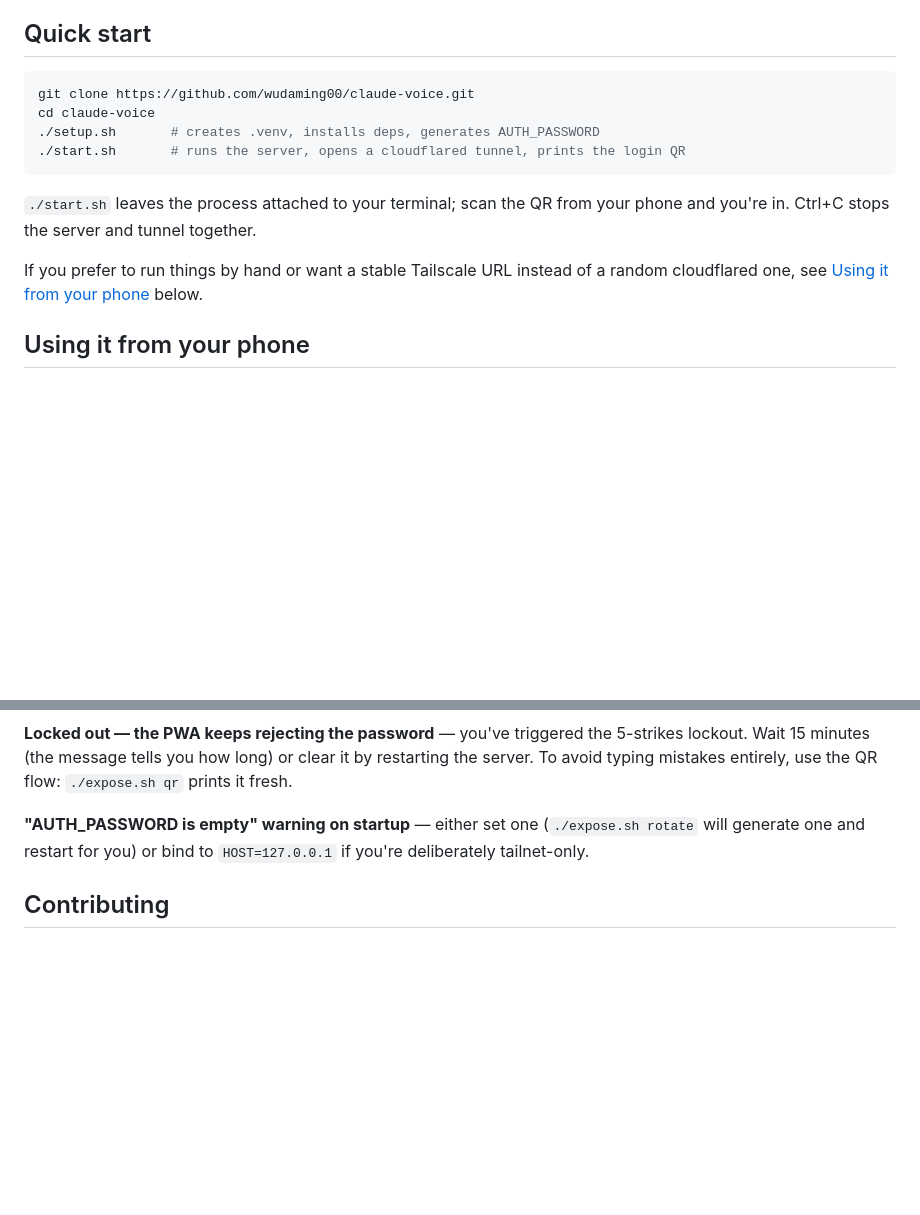
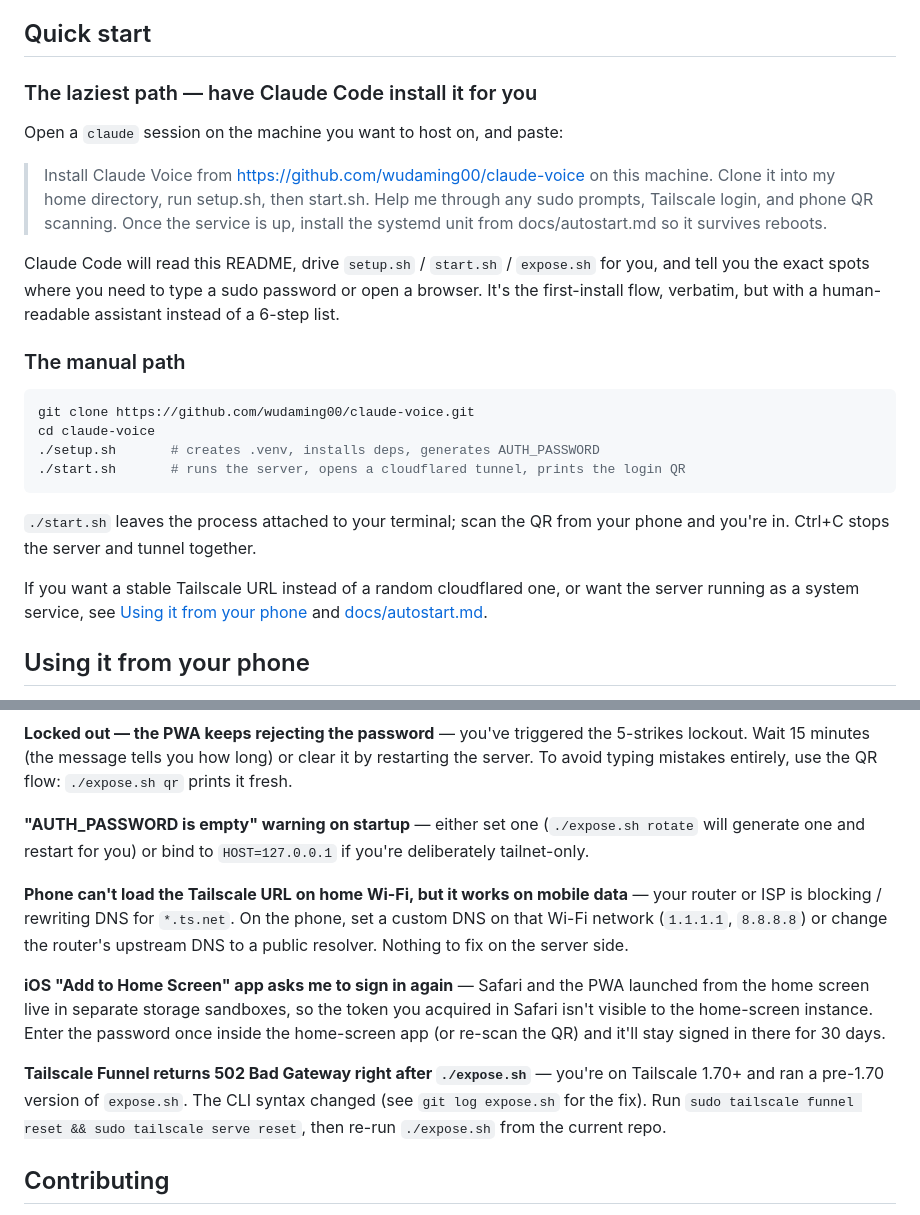
Before and after one commit to wudaming00/claude-voice, a Markdown page: README.md, 2 parts joined by grey strips. Rendered like a GitHub page; blank space fills up the shorter version.

Commit message:
README: add "ask Claude Code to install" path + three troubleshooting entries
The easiest first-install route is to paste a prompt into `claude` and
let it drive setup.sh/start.sh/expose.sh plus the sudo prompts.  Call
that out as the top option in Quick start; keep the manual recipe
below for people who like to see every command.

New troubleshooting entries for things that actually bit during
setup:

- Home Wi-Fi DNS refusing to resolve *.ts.net (fix: custom DNS on the
  phone for that network, or change the router's upstream resolver).
- iOS home-screen PWA needs its own login because Safari and the
  standalone PWA share nothing (fix: log in once inside the home-screen
  instance, it persists for 30 days there).
- Tailscale 1.70+ 502 after expose.sh (reset serve/funnel, rerun with
  the updated script).

Co-Authored-By: Claude Opus 4.7 (1M context) <noreply@anthropic.com>

````diff
--- a/README.md
+++ b/README.md
@@ -43,6 +43,16 @@ One FastAPI process hosts the PWA, runs Whisper locally, shells out to the `clau
 
 ## Quick start
 
+### The laziest path — have Claude Code install it for you
+
+Open a `claude` session on the machine you want to host on, and paste:
+
+> Install Claude Voice from https://github.com/wudaming00/claude-voice on this machine. Clone it into my home directory, run setup.sh, then start.sh. Help me through any sudo prompts, Tailscale login, and phone QR scanning. Once the service is up, install the systemd unit from docs/autostart.md so it survives reboots.
+
+Claude Code will read this README, drive `setup.sh` / `start.sh` / `expose.sh` for you, and tell you the exact spots where you need to type a sudo password or open a browser. It's the first-install flow, verbatim, but with a human-readable assistant instead of a 6-step list.
+
+### The manual path
+
 ```bash
 git clone https://github.com/wudaming00/claude-voice.git
 cd claude-voice
@@ -52,7 +62,7 @@ cd claude-voice
 
 `./start.sh` leaves the process attached to your terminal; scan the QR from your phone and you're in. Ctrl+C stops the server and tunnel together.
 
-If you prefer to run things by hand or want a stable Tailscale URL instead of a random cloudflared one, see [Using it from your phone](#using-it-from-your-phone) below.
+If you want a stable Tailscale URL instead of a random cloudflared one, or want the server running as a system service, see [Using it from your phone](#using-it-from-your-phone) and [docs/autostart.md](docs/autostart.md).
 
 ## Using it from your phone
 
@@ -216,6 +226,12 @@ PRs welcome — see [Contributing](#contributing).
 
 **"AUTH_PASSWORD is empty" warning on startup** — either set one (`./expose.sh rotate` will generate one and restart for you) or bind to `HOST=127.0.0.1` if you're deliberately tailnet-only.
 
+**Phone can't load the Tailscale URL on home Wi-Fi, but it works on mobile data** — your router or ISP is blocking / rewriting DNS for `*.ts.net`. On the phone, set a custom DNS on that Wi-Fi network (`1.1.1.1`, `8.8.8.8`) or change the router's upstream DNS to a public resolver. Nothing to fix on the server side.
+
+**iOS "Add to Home Screen" app asks me to sign in again** — Safari and the PWA launched from the home screen live in separate storage sandboxes, so the token you acquired in Safari isn't visible to the home-screen instance. Enter the password once inside the home-screen app (or re-scan the QR) and it'll stay signed in there for 30 days.
+
+**Tailscale Funnel returns 502 Bad Gateway right after `./expose.sh`** — you're on Tailscale 1.70+ and ran a pre-1.70 version of `expose.sh`. The CLI syntax changed (see `git log expose.sh` for the fix). Run `sudo tailscale funnel reset && sudo tailscale serve reset`, then re-run `./expose.sh` from the current repo.
+
 ## Contributing
 
 This project is licensed under **AGPL-3.0**. Any derivative — including running a modified version as a network service — must be released under the same license. Contributions are welcome under the same terms.
````
